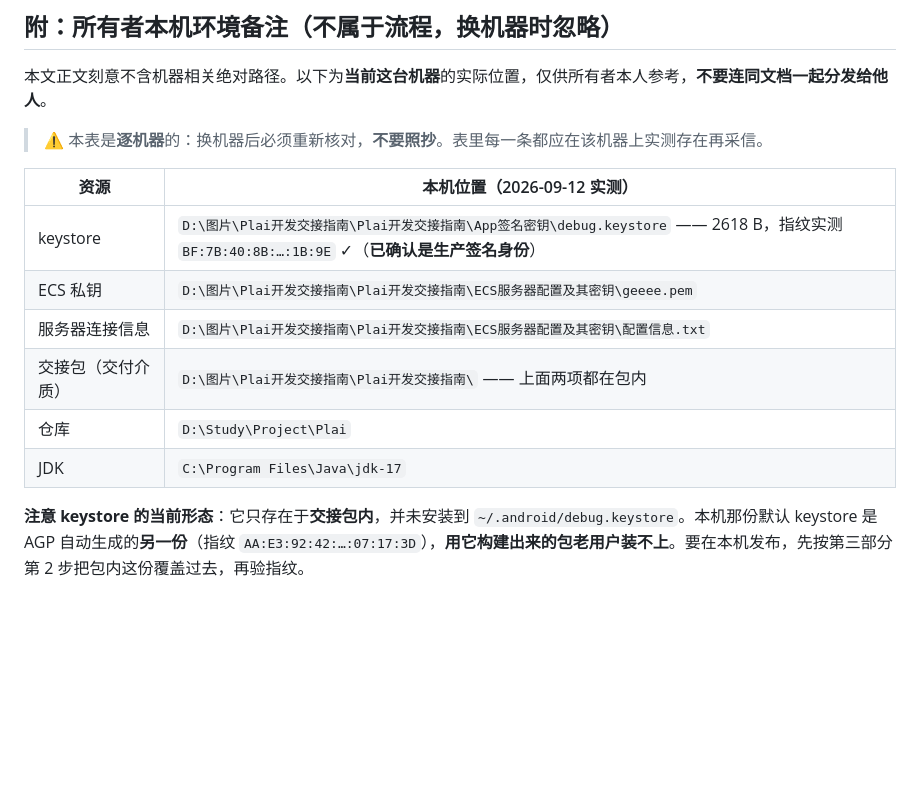
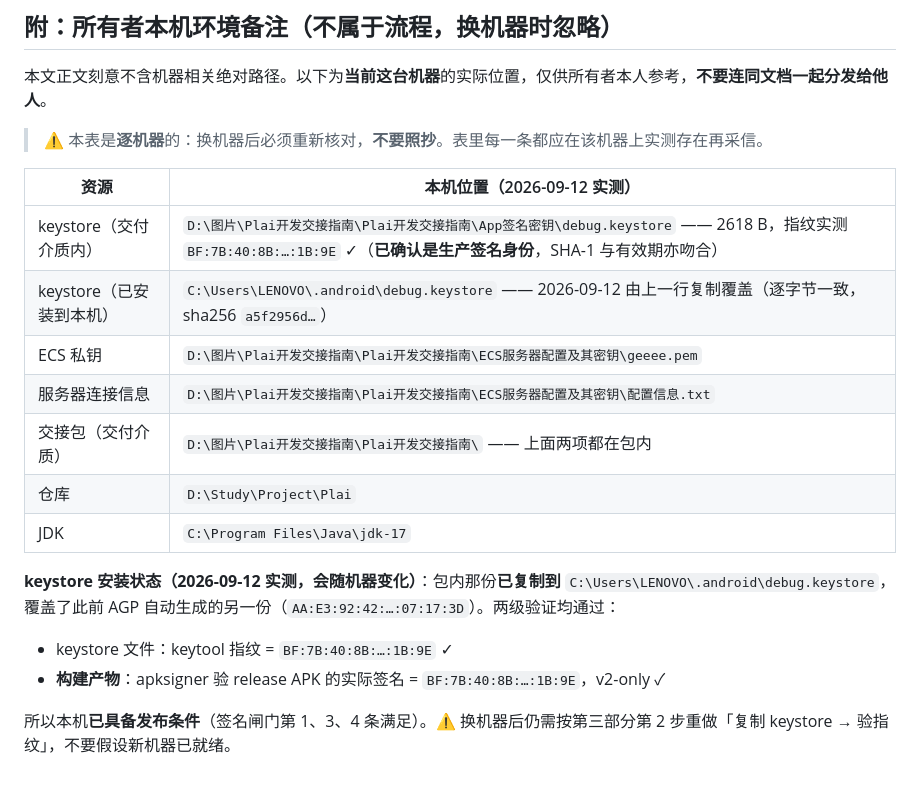
Before and after one commit to JiShuai-183/Plai, a Markdown page: docs/UPDATE_FLOW_GUIDE.md, the part around the change. Rendered like a GitHub page; blank space fills up the shorter version.

Commit message:
docs: 更新流程指南附录改为反映 keystore 已安装的实际状态
上一版附录写的是「keystore 只存在于交接包内、尚未安装到 ~/.android/，本机默认那份是 AA:E3:… 用它构建的包老用户装不上」—— 那是写入当时的实情，但随后已按流程把包内那份复制过去并完成两级验证，该表述已与事实相反。

改为记录实际状态：
- keystore 交付介质位置（包内）与已安装位置（C:\Users\LENOVO\.android\debug.keystore，逐字节一致 sha256 a5f2956d…）分行列出
- 两级验证结果：keytool 验 keystore 文件指纹 ✓；apksigner 验构建产物实际签名 ✓，v2-only
- 结论：本机已具备发布条件（签名闸门 1/3/4 满足）
- 保留「换机器后须重做复制+验指纹」的警示

```diff
--- a/docs/UPDATE_FLOW_GUIDE.md
+++ b/docs/UPDATE_FLOW_GUIDE.md
@@ -421,11 +421,17 @@ sha256sum /tmp/check.apk
 
 | 资源 | 本机位置（2026-09-12 实测） |
 |---|---|
-| keystore | `D:\图片\Plai开发交接指南\Plai开发交接指南\App签名密钥\debug.keystore` —— 2618 B，指纹实测 `BF:7B:40:8B:…:1B:9E` ✓（**已确认是生产签名身份**） |
+| keystore（交付介质内） | `D:\图片\Plai开发交接指南\Plai开发交接指南\App签名密钥\debug.keystore` —— 2618 B，指纹实测 `BF:7B:40:8B:…:1B:9E` ✓（**已确认是生产签名身份**，SHA-1 与有效期亦吻合） |
+| keystore（已安装到本机） | `C:\Users\LENOVO\.android\debug.keystore` —— 2026-09-12 由上一行复制覆盖（逐字节一致，sha256 `a5f2956d…`） |
 | ECS 私钥 | `D:\图片\Plai开发交接指南\Plai开发交接指南\ECS服务器配置及其密钥\geeee.pem` |
 | 服务器连接信息 | `D:\图片\Plai开发交接指南\Plai开发交接指南\ECS服务器配置及其密钥\配置信息.txt` |
 | 交接包（交付介质） | `D:\图片\Plai开发交接指南\Plai开发交接指南\` —— 上面两项都在包内 |
 | 仓库 | `D:\Study\Project\Plai` |
 | JDK | `C:\Program Files\Java\jdk-17` |
 
-**注意 keystore 的当前形态**：它只存在于**交接包内**，并未安装到 `~/.android/debug.keystore`。本机那份默认 keystore 是 AGP 自动生成的**另一份**（指纹 `AA:E3:92:42:…:07:17:3D`），**用它构建出来的包老用户装不上**。要在本机发布，先按第三部分第 2 步把包内这份覆盖过去，再验指纹。
+**keystore 安装状态（2026-09-12 实测，会随机器变化）**：包内那份**已复制到** `C:\Users\LENOVO\.android\debug.keystore`，覆盖了此前 AGP 自动生成的另一份（`AA:E3:92:42:…:07:17:3D`）。两级验证均通过：
+
+- keystore 文件：keytool 指纹 = `BF:7B:40:8B:…:1B:9E` ✓
+- **构建产物**：apksigner 验 release APK 的实际签名 = `BF:7B:40:8B:…:1B:9E`，v2-only ✓
+
+所以本机**已具备发布条件**（签名闸门第 1、3、4 条满足）。⚠️ 换机器后仍需按第三部分第 2 步重做「复制 keystore → 验指纹」，不要假设新机器已就绪。
```
